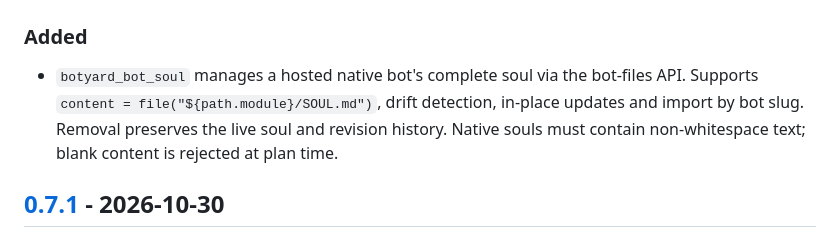
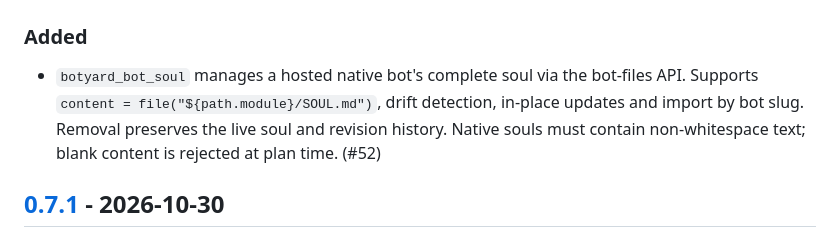
Before and after one commit to Botyard-AI/terraform-provider-botyard, a Markdown page: CHANGELOG.md, the part around one of its changes. Drawn GitHub-style.

Commit message:
chore(release): v0.8.0 changelog (#53)
Co-authored-by: Botyard bot/anvil <bot-ff5a77d8-333a-4f80-975e-41485c751ee3@bots.botyard.io>
Co-authored-by: Claude Opus 5.5 <noreply@anthropic.com>

```diff
--- a/CHANGELOG.md
+++ b/CHANGELOG.md
@@ -15,6 +17,6 @@ a version.
 ### Added
 
-- `botyard_bot_soul` manages a hosted native bot's complete soul via the bot-files API. Supports `content = file("${path.module}/SOUL.md")`, drift detection, in-place updates and import by bot slug. Removal preserves the live soul and revision history. Native souls must contain non-whitespace text; blank content is rejected at plan time.
+- `botyard_bot_soul` manages a hosted native bot's complete soul via the bot-files API. Supports `content = file("${path.module}/SOUL.md")`, drift detection, in-place updates and import by bot slug. Removal preserves the live soul and revision history. Native souls must contain non-whitespace text; blank content is rejected at plan time. (#52)
 
 ## [0.7.1] - 2026-10-30
 
```
Also changed, not shown: other parts of CHANGELOG.md (+4 -1 lines).
